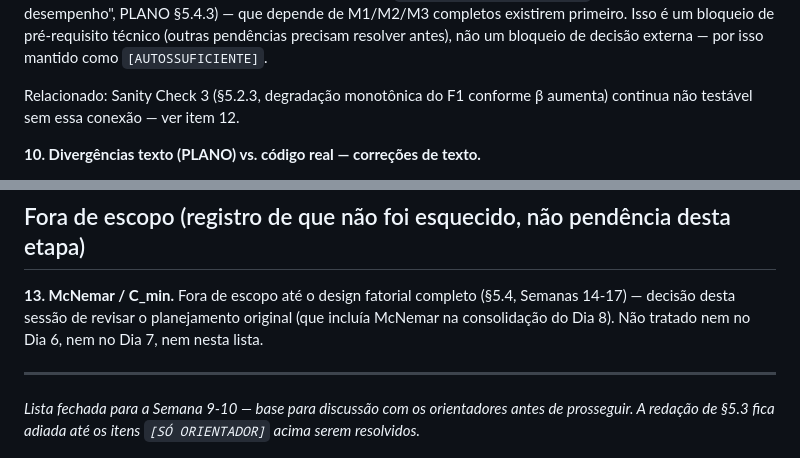
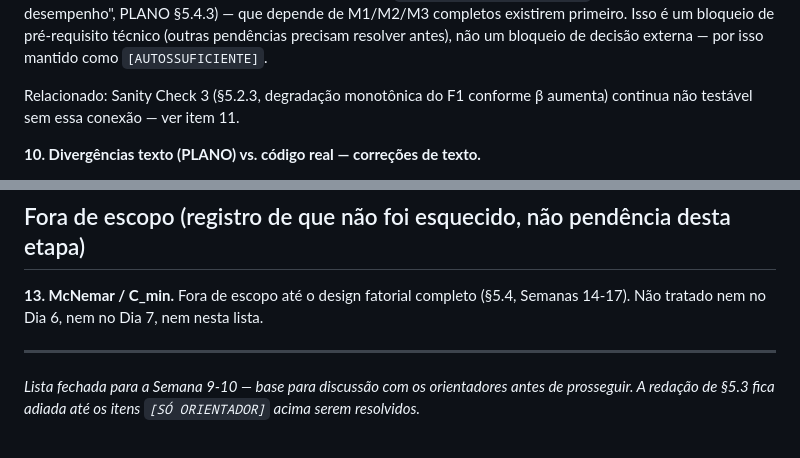
Before and after one commit to TomasNsantos/TCC_Projeto, a Markdown page: docs/pendencias_fechadas_dia9_semana9-10.md, 2 parts joined by grey strips. GitHub-like rendering.

```diff
--- a/docs/pendencias_fechadas_dia9_semana9-10.md
+++ b/docs/pendencias_fechadas_dia9_semana9-10.md
@@ -145,7 +145,7 @@ precisam resolver antes), não um bloqueio de decisão externa — por isso
 mantido como `[AUTOSSUFICIENTE]`.
 
 Relacionado: Sanity Check 3 (§5.2.3, degradação monotônica do F1
-conforme β aumenta) continua não testável sem essa conexão — ver item 12.
+conforme β aumenta) continua não testável sem essa conexão — ver item 11.
 
 **10. Divergências texto (PLANO) vs. código real — correções de texto.**
   - Split não é temporal — é um corte determinístico por índice de
@@ -181,9 +181,8 @@ não bloqueia nada do que está em andamento.
 ## Fora de escopo (registro de que não foi esquecido, não pendência desta etapa)
 
 **13. McNemar / C_min.** Fora de escopo até o design fatorial completo
-(§5.4, Semanas 14-17) — decisão desta sessão de revisar o planejamento
-original (que incluía McNemar na consolidação do Dia 8). Não tratado
-nem no Dia 6, nem no Dia 7, nem nesta lista.
+(§5.4, Semanas 14-17). Não tratado nem no Dia 6, nem no Dia 7, nem
+nesta lista.
 
 ---
 
```
Also changed, not shown: CLAUDE.md (+40 -0 lines), docs/consolidacao_dia8_semana9-10.md (+7 -8 lines).
